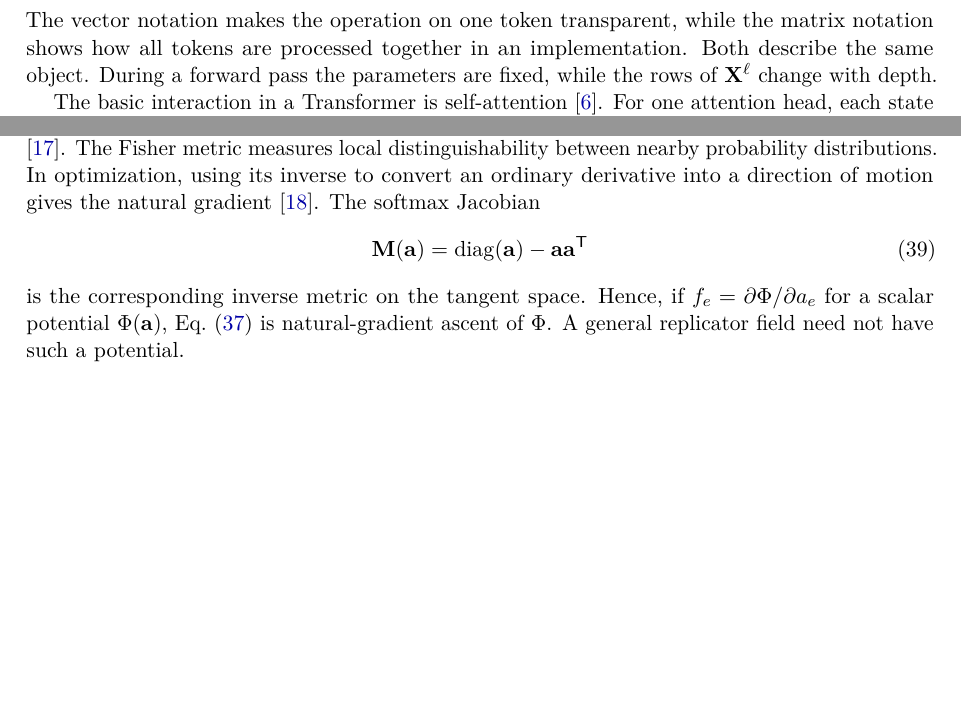
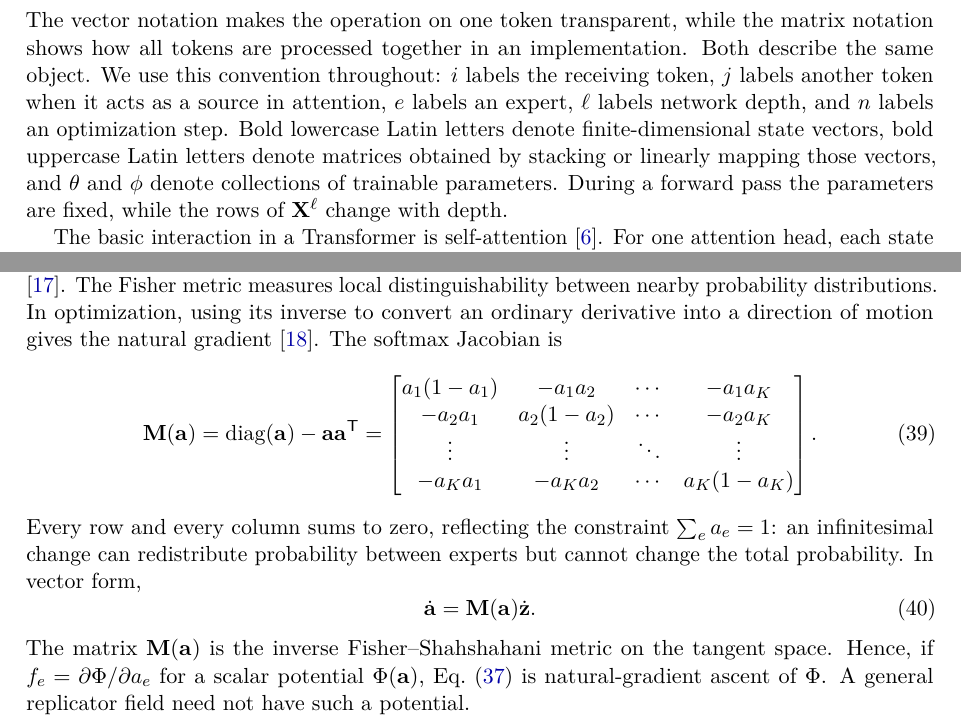
Before and after one commit to llui2/x, a LaTeX document (draft/main.tex): two parts of pages 1 and 6 of 10, joined at a grey line, cut so that both start at the same text, the shorter picture padded with empty space. Compiled offline with pdfLaTeX.

Commit message:
clarify notation and simplex matrix geometry

```diff
--- a/draft/main.tex
+++ b/draft/main.tex
@@ -60,7 +60,7 @@ At the input,
 \end{bmatrix}.
 \label{eq:stacked-embedding}
 \end{equation}
-The vector notation makes the operation on one token transparent, while the matrix notation shows how all tokens are processed together in an implementation. Both describe the same object. During a forward pass the parameters are fixed, while the rows of $\mathbf X^\ell$ change with depth.
+The vector notation makes the operation on one token transparent, while the matrix notation shows how all tokens are processed together in an implementation. Both describe the same object. We use this convention throughout: $i$ labels the receiving token, $j$ labels another token when it acts as a source in attention, $e$ labels an expert, $\ell$ labels network depth, and $n$ labels an optimization step. Bold lowercase Latin letters denote finite-dimensional state vectors, bold uppercase Latin letters denote matrices obtained by stacking or linearly mapping those vectors, and $\theta$ and $\phi$ denote collections of trainable parameters. During a forward pass the parameters are fixed, while the rows of $\mathbf X^\ell$ change with depth.
 
 The basic interaction in a Transformer is self-attention \cite{vaswani2017}. For one attention head, each state is projected into a query, key, and value,
 \begin{equation}
@@ -498,16 +517,30 @@ g_{\mathbf a}(\mathbf u,\mathbf v)
 \frac{u_e v_e}{a_e}.
 \label{eq:shahshahani}
 \end{equation}
-For a categorical distribution with probabilities $a_e$, this is exactly the Fisher information metric \cite{harper2009}. The Fisher metric measures local distinguishability between nearby probability distributions. In optimization, using its inverse to convert an ordinary derivative into a direction of motion gives the natural gradient \cite{amari1998}. The softmax Jacobian
+For a categorical distribution with probabilities $a_e$, this is exactly the Fisher information metric \cite{harper2009}. The Fisher metric measures local distinguishability between nearby probability distributions. In optimization, using its inverse to convert an ordinary derivative into a direction of motion gives the natural gradient \cite{amari1998}. The softmax Jacobian is
 \begin{equation}
 \mathbf M(\mathbf a)
 =
 \operatorname{diag}(\mathbf a)
 -
 \mathbf a\mathbf a^{\mathsf T}
+=
+\begin{bmatrix}
+a_1(1-a_1) & -a_1a_2 & \cdots & -a_1a_K\\
+-a_2a_1 & a_2(1-a_2) & \cdots & -a_2a_K\\
+\vdots & \vdots & \ddots & \vdots\\
+-a_Ka_1 & -a_Ka_2 & \cdots & a_K(1-a_K)
+\end{bmatrix}.
 \label{eq:mobility}
 \end{equation}
-is the corresponding inverse metric on the tangent space. Hence, if $f_e=\partial\Phi/\partial a_e$ for a scalar potential $\Phi(\mathbf a)$, Eq.~\eqref{eq:replicator} is natural-gradient ascent of $\Phi$. A general replicator field need not have such a potential.
+Every row and every column sums to zero, reflecting the constraint $\sum_e a_e=1$: an infinitesimal change can redistribute probability between experts but cannot change the total probability. In vector form,
+\begin{equation}
+\dot{\mathbf a}
+=
+\mathbf M(\mathbf a)\dot{\mathbf z}.
+\label{eq:softmax-vector-dynamics}
+\end{equation}
+The matrix $\mathbf M(\mathbf a)$ is the inverse Fisher--Shahshahani metric on the tangent space. Hence, if $f_e=\partial\Phi/\partial a_e$ for a scalar potential $\Phi(\mathbf a)$, Eq.~\eqref{eq:replicator} is natural-gradient ascent of $\Phi$. A general replicator field need not have such a potential.
 
 The discrete learning counterpart is exponential weighting. If the scores are accumulated according to
 \begin{equation}
```
Also changed, not shown: draft/main.tex (23 more changed lines).
